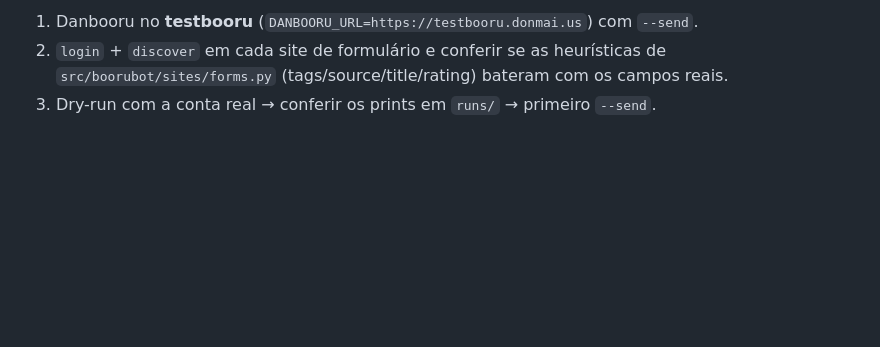
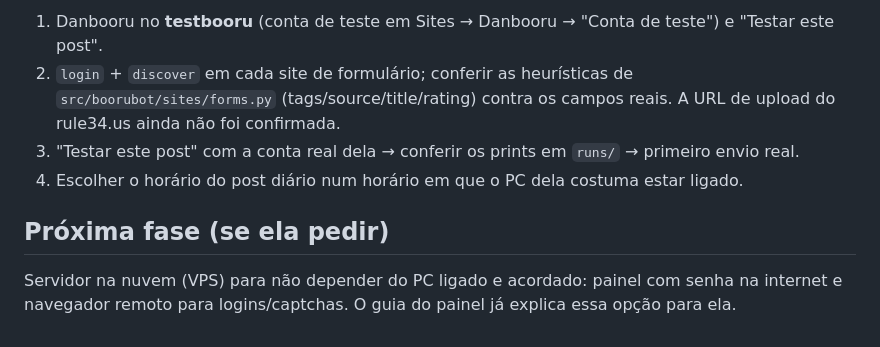
Before and after one commit to mrlptrc/boorubot, a Markdown page: README.md, the part around one of its changes. Drawn GitHub-style; blank space fills up the shorter version.

Commit message:
README: instalação no PC dela, comandos novos e regras centrais

```diff
--- a/README.md
+++ b/README.md
@@ -72,5 +68,11 @@ Sessões logadas ficam em `.profiles/` (fora do git, contém cookies).
 
-1. Danbooru no **testbooru** (`DANBOORU_URL=https://testbooru.donmai.us`) com `--send`.
-2. `login` + `discover` em cada site de formulário e conferir se as heurísticas de
-   `src/boorubot/sites/forms.py` (tags/source/title/rating) bateram com os campos reais.
-3. Dry-run com a conta real → conferir os prints em `runs/` → primeiro `--send`.
+1. Danbooru no **testbooru** (conta de teste em Sites → Danbooru → "Conta de teste") e "Testar este post".
+2. `login` + `discover` em cada site de formulário; conferir as heurísticas de `src/boorubot/sites/forms.py`
+   (tags/source/title/rating) contra os campos reais. A URL de upload do rule34.us ainda não foi confirmada.
+3. "Testar este post" com a conta real dela → conferir os prints em `runs/` → primeiro envio real.
+4. Escolher o horário do post diário num horário em que o PC dela costuma estar ligado.
+
+## Próxima fase (se ela pedir)
+
+Servidor na nuvem (VPS) para não depender do PC ligado e acordado: painel com senha na internet e
+navegador remoto para logins/captchas. O guia do painel já explica essa opção para ela.
```
Also changed, not shown: other parts of README.md (+49 -53 lines).
